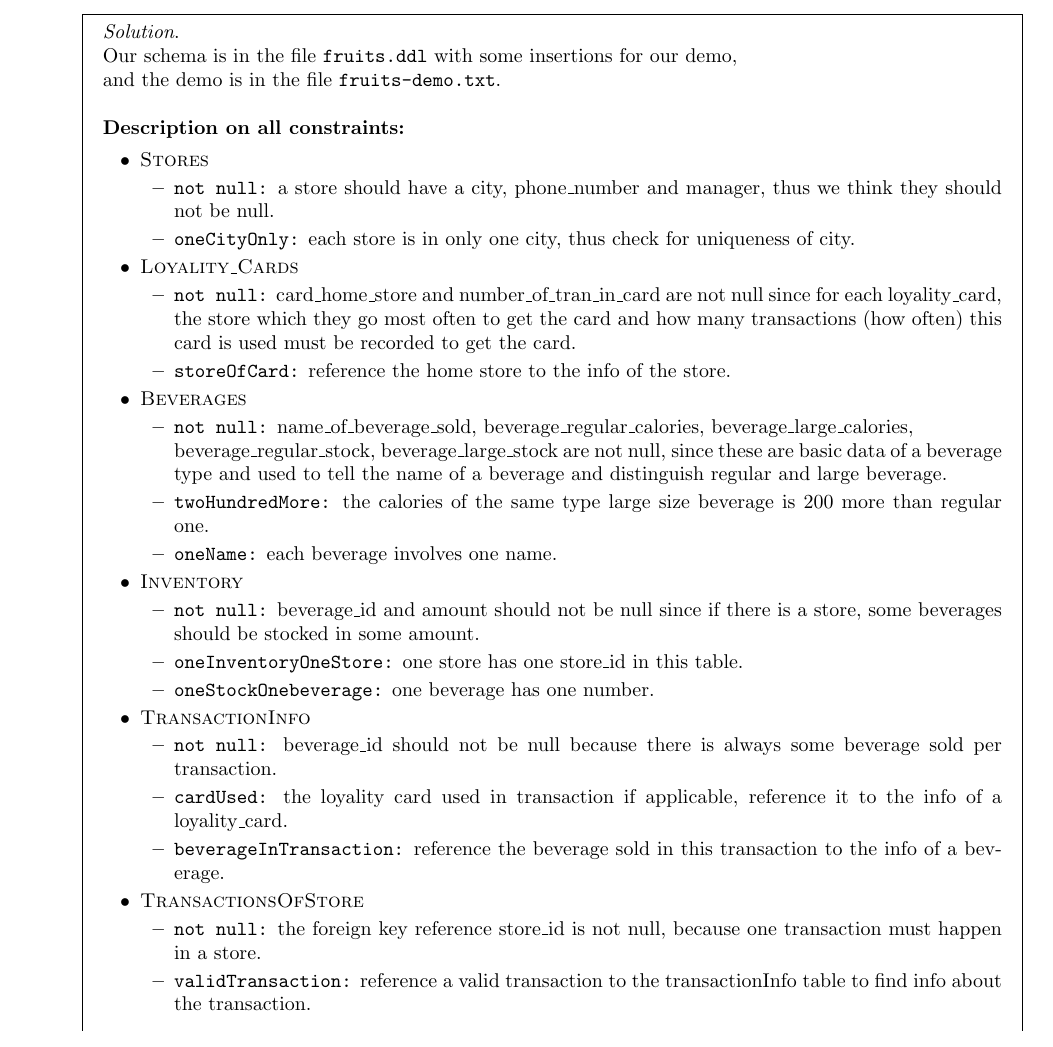
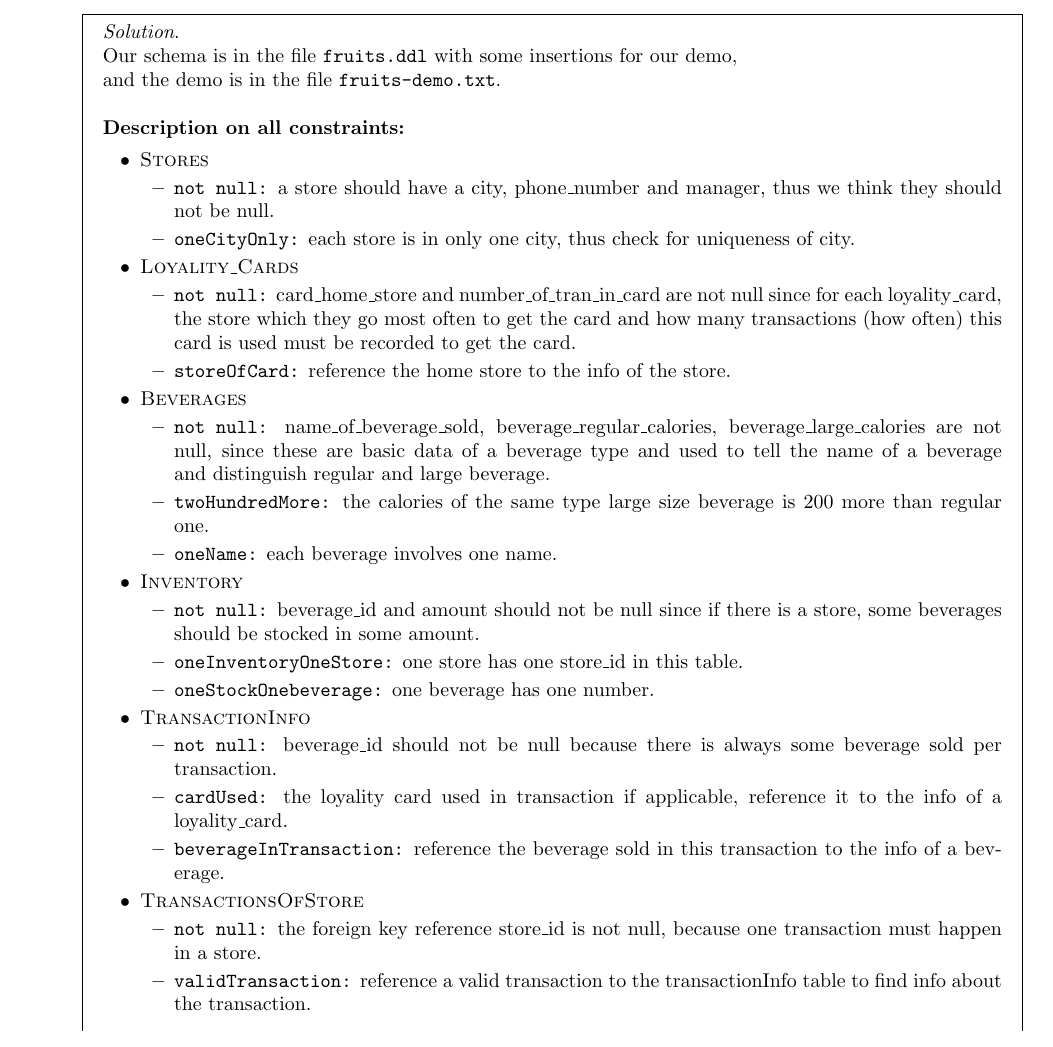
Before and after one commit to JunmingZhang/CSC343, a LaTeX problem sheet (assignment/a3/A3.tex): part of page 8 of 10, cut so that both start at the same text. Compiled offline with pdfLaTeX.

Commit message:
modified latex

```diff
--- a/assignment/a3/A3.tex
+++ b/assignment/a3/A3.tex
@@ -569,7 +569,7 @@ beverage\_regular\_calories & beverage\_large\_calories & amount \\
 
             \item \textsc{Beverages}
             \begin{itemize}
-                \item \texttt{not null:} name\_of\_beverage\_sold, beverage\_regular\_calories, beverage\_large\_calories,\\ beverage\_regular\_stock, beverage\_large\_stock are not null, since these are basic data of a beverage type and used to tell the name of a beverage and distinguish regular and large beverage.
+                \item \texttt{not null:} name\_of\_beverage\_sold, beverage\_regular\_calories, beverage\_large\_calories are not null, since these are basic data of a beverage type and used to tell the name of a beverage and distinguish regular and large beverage.
                 \item \texttt{twoHundredMore:} the calories of the same type large size beverage is 200 more than regular one.
                 \item \texttt{oneName:} each beverage involves one name.
             \end{itemize}
```
